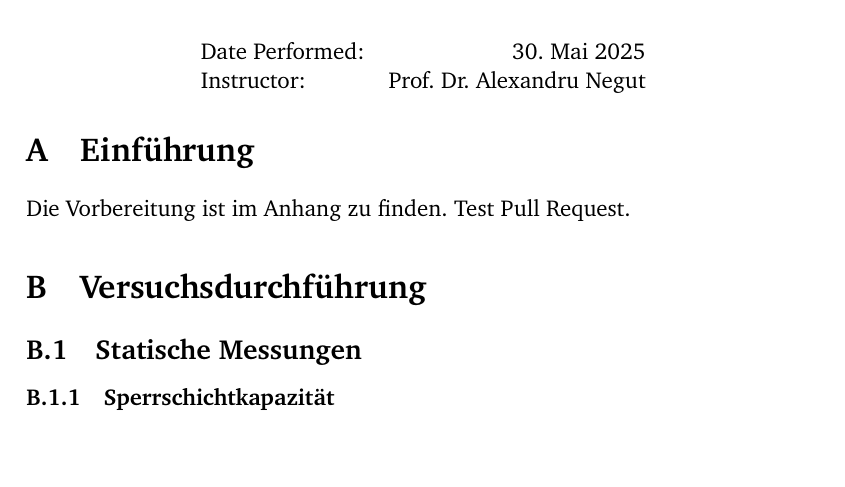
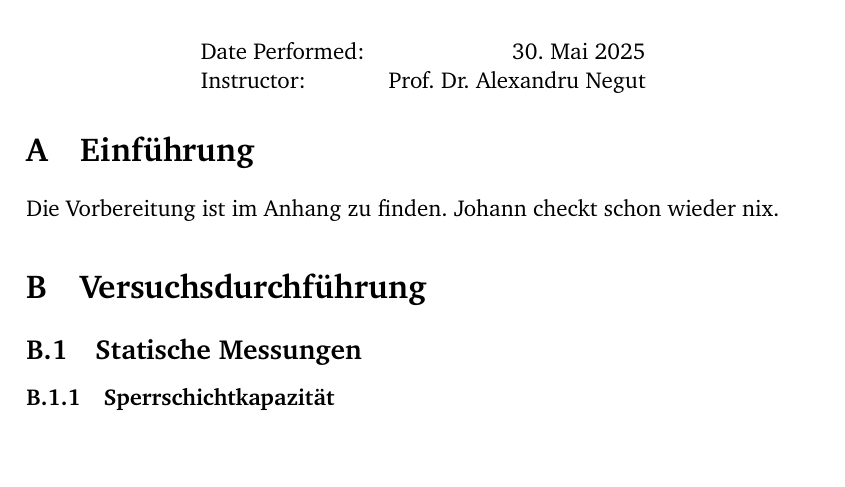
Before and after one commit to GeneralBombe/ProtokollDiode, a LaTeX document (template.tex): part of page 1 of 7, cut so that both start at the same text. Compiled offline with pdfLaTeX.

Commit message:
Johann checkt schon wieder nix

```diff
--- a/template.tex
+++ b/template.tex
@@ -82,7 +82,7 @@ per-mode=symbol-or-fraction,
 
 \section{Einführung}
 Die Vorbereitung ist im Anhang zu finden.
-Test Pull Request.
+Johann checkt schon wieder nix.
 
 \section{Versuchsdurchführung}
 \subsection{Statische Messungen}
```
